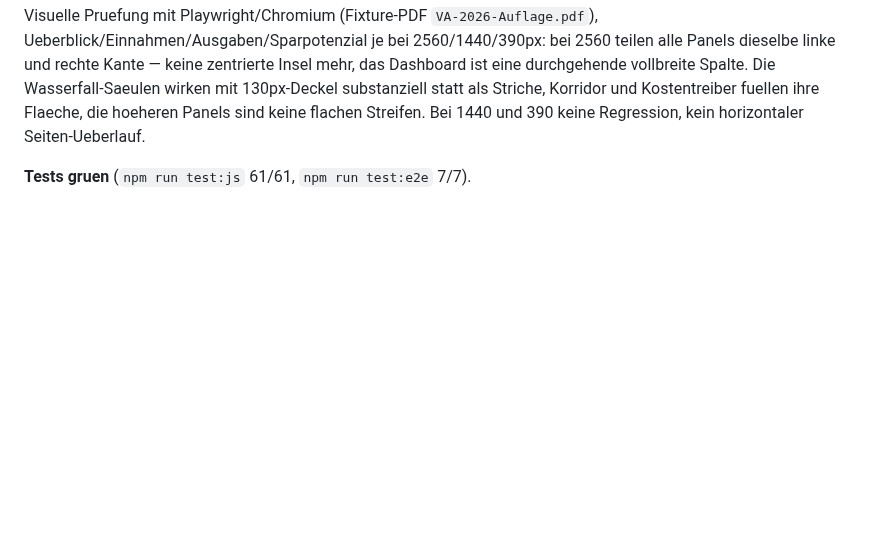
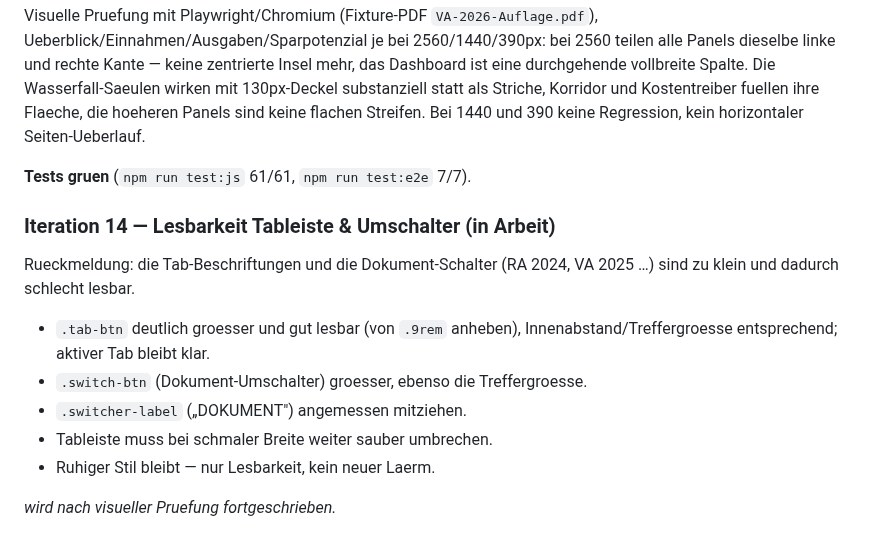
Before and after one commit to GrueneAT/gemeindefinanzen, a Markdown page: docs/web-design-system.md, the part around the change. Rendered like a GitHub page; blank space fills up the shorter version.

Commit message:
ye9ih: Iteration 14 spezifizieren — Lesbarkeit Tableiste und Umschalter

```diff
--- a/docs/web-design-system.md
+++ b/docs/web-design-system.md
@@ -623,3 +623,17 @@ keine flachen Streifen. Bei 1440 und 390 keine Regression, kein
 horizontaler Seiten-Ueberlauf.
 
 **Tests gruen** (`npm run test:js` 61/61, `npm run test:e2e` 7/7).
+
+### Iteration 14 — Lesbarkeit Tableiste & Umschalter (in Arbeit)
+
+Rueckmeldung: die Tab-Beschriftungen und die Dokument-Schalter
+(RA 2024, VA 2025 …) sind zu klein und dadurch schlecht lesbar.
+
+- `.tab-btn` deutlich groesser und gut lesbar (von `.9rem` anheben),
+  Innenabstand/Treffergroesse entsprechend; aktiver Tab bleibt klar.
+- `.switch-btn` (Dokument-Umschalter) groesser, ebenso die Treffergroesse.
+- `.switcher-label` („DOKUMENT") angemessen mitziehen.
+- Tableiste muss bei schmaler Breite weiter sauber umbrechen.
+- Ruhiger Stil bleibt — nur Lesbarkeit, kein neuer Laerm.
+
+_wird nach visueller Pruefung fortgeschrieben._
```
